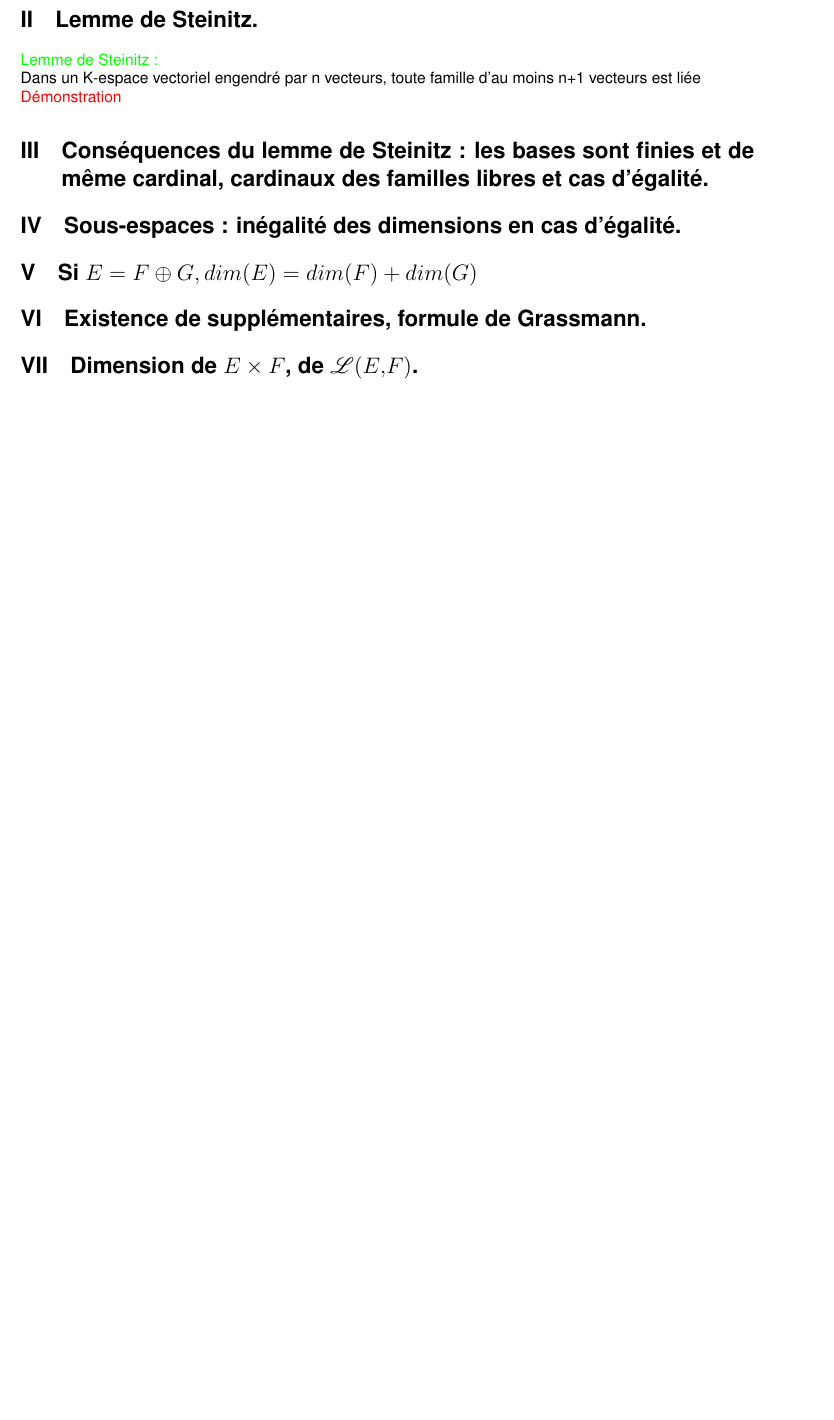
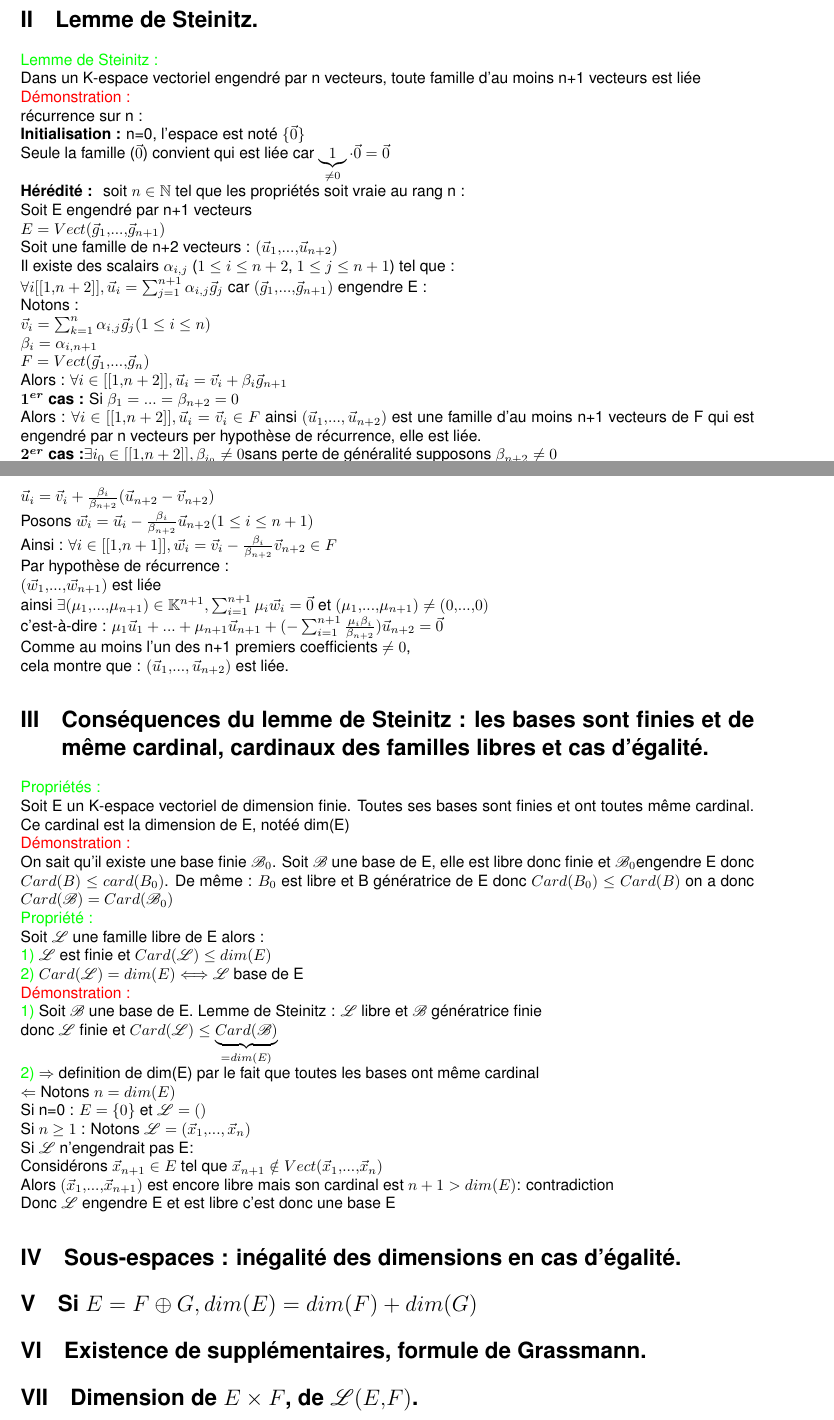
Before and after one commit to demonskill/demonstrationkholle, a LaTeX document (demonstrationkholle22.tex): part of the page before the commit and two parts of pages 1 and 2 of 2 after it, the two joined at a grey line, cut so that both start at the same text, the shorter picture padded with empty space. Compiled offline with LaTeX, dvips and Ghostscript.

Commit message:
démo II III

```diff
--- a/demonstrationkholle22.tex
+++ b/demonstrationkholle22.tex
@@ -47,8 +47,55 @@ donc $\mathcal M \in \Omega$ et $Card(M)>max(A)$ absurde
 \section{Lemme de Steinitz.}
 \textcolor{green}{Lemme de Steinitz :} \\
 Dans un K-espace vectoriel engendré par n vecteurs, toute famille d'au moins n+1 vecteurs est liée \\
-\textcolor{red}{Démonstration}
+\textcolor{red}{Démonstration :} \\
+récurrence sur n : \\
+{\bf Initialisation :}  n=0, l'espace est noté $ \lbrace  \vec 0 \rbrace $ \\
+Seule la famille ($\vec 0$) convient qui est liée car $\underbrace{1}_{\neq 0}\cdot \vec 0= \vec 0$ \\
+{\bf Hérédité : } soit $n \in \mathbb N$ tel que les propriétés soit vraie au rang n : \\
+Soit E engendré par n+1 vecteurs \\
+$E=Vect(\vec g_1,...,\vec g_{n+1})$ \\
+Soit une famille de n+2 vecteurs : $(\vec u_1,...,\vec u_{n+2})$ \\
+Il existe des scalairs $\alpha_{i,j}$ ($1 \leq i \leq n+2$, $1 \leq j \leq n+1$) tel que : \\
+$\forall i [[1,n+2]], \vec u_i= \sum_{j=1}^{n+1} \alpha_{i,j} \vec g_j$ car $(\vec g_1,...,\vec g_{n+1})$ engendre E : \\
+Notons : \\
+$\vec v_i=\sum_{k=1}^n \alpha_{i,j} \vec g_j (1 \leq i \leq n)$ \\
+$\beta_i=\alpha_{i,n+1}$ \\
+$F=Vect(\vec g_1,...,\vec g_n)$ \\
+Alors : $\forall i \in [[1,n+2]], \vec u_i=\vec v_i + \beta_i \vec g_{n+1}$ \\
+{\boldmath \bf $1^{er}$ cas :} Si $\beta_1=...=\beta_{n+2}=0$ \\
+Alors : $\forall i \in [[1,n+2]], \vec u_i=\vec v_i \in F$ ainsi $(\vec u_1,..., \vec u_{n+2})$ est une famille d'au moins n+1 vecteurs de F qui est engendré par n vecteurs per hypothèse de récurrence, elle est liée. \\
+{\boldmath $2^{er}$ \bf cas :}$\exists i_0 \in [[1,n+2]], \beta_{i_0}\neq 0$sans perte de généralité supposons $\beta_{n+2}\neq 0$ \\
+On a donc: $\vec g_{n+1}= \frac{1}{\beta_{n+2}}(\vec u_{n+2}-\vec v_{n+2})$ \\
+Donc pour $1 \leq i \leq n+1$ : \\
+$\vec u_i=\vec v_i+ \frac{\beta_i}{\beta_{n+2}}(\vec u_{n+2}-\vec v_{n+2})$ \\
+Posons $\vec w_i= \vec u_i - \frac{\beta_i}{\beta_{n+2}}\vec u_{n+2} (1 \leq i \leq n+1)$ \\
+Ainsi : $\forall i \in [[1,n+1]], \vec w_i=\vec v_i-\frac{\beta_i}{\beta_{n+2}} \vec v_{n+2} \in F $ \\
+Par hypothèse de récurrence : \\
+$(\vec w_1,...,\vec w_{n+1})$ est liée \\
+ainsi $\exists (\mu_1,...,\mu_{n+1}) \in \mathbb K^{n+1}, \sum_{i=1}^{n+1} \mu_i \vec w_i= \vec 0$ et $(\mu_1,...,\mu_{n+1}) \neq (0,...,0)$ \\
+c'est-à-dire : $\mu_1 \vec u_1 +... +\mu_{n+1} \vec u_{n+1}+(- \sum_{i=1}^{n+1} \frac{\mu_i \beta_i}{\beta_{n+2}}) \vec u_{n+2}= \vec 0$ \\
+Comme au moins l'un des n+1 premiers coefficients $\neq 0$, \\
+cela montre que : $(\vec u_1,..., \vec u_{n+2})$ est liée.
 \section{Conséquences du lemme de Steinitz : les bases sont finies et de même cardinal, cardinaux des familles libres et cas d'égalité.}
+\textcolor{green}{Propriétés :} \\
+Soit E un K-espace vectoriel de dimension finie. Toutes ses bases sont finies et ont toutes même cardinal. Ce cardinal est la dimension de E, notéé dim(E) \\
+\textcolor{red}{Démonstration :} \\
+On sait qu'il existe une base finie $\mathcal B_0$. Soit $\mathcal B$ une base de E, elle est libre donc finie et $ \mathcal B_0$engendre E donc $Card(B) \leq card(B_0)$. De même : $B_0$ est libre et B génératrice de E donc $Card(B_0) \leq Card(B)$ on a donc $Card(\mathcal B)=Card(\mathcal B_0)$\\
+\textcolor{green}{Propriété :} \\
+Soit $ \mathcal L$ une famille libre de E alors : \\
+\textcolor{green}{1)} $\mathcal L$ est finie et $Card(\mathcal L) \leq dim(E)$ \\
+\textcolor{green}{2)} $Card(\mathcal L)=dim(E) \Longleftrightarrow \mathcal L$ base de E \\
+\textcolor{red}{Démonstration :} \\
+\textcolor{green}{1)} Soit $\mathcal B$ une base de E. Lemme de Steinitz : $\mathcal L$ libre et $\mathcal B$ génératrice finie \\
+donc $\mathcal L$ finie et $Card(\mathcal L) \leq \underbrace{Card(\mathcal B)}_{=dim(E)}$ \\
+\textcolor{green}{2)} $\Rightarrow$ definition de dim(E) par le fait que toutes les bases ont même cardinal \\
+$\Leftarrow$ Notons $n=dim(E)$ \\
+Si n=0 : $E=\lbrace 0 \rbrace$ et $\mathcal L=()$ \\
+Si $n \geq 1$ : Notons $\mathcal L=(\vec x_1,..., \vec x_n)$ \\
+Si $\mathcal L$ n'engendrait pas E: \\
+Considérons $\vec x_{n+1} \in E$ tel que $\vec x_{n+1} \notin Vect(\vec x_1,...,\vec x_n)$ \\
+Alors $(\vec x_1,...,\vec x_{n+1})$ est encore libre mais son cardinal est $n+1> dim(E)$: contradiction \\
+Donc $\mathcal L$ engendre E et est libre c'est donc une base E
 \section{Sous-espaces : inégalité des dimensions en cas d'égalité. }
 \section{Si $E= F \oplus G, dim(E)=dim(F)+dim(G)$}
 \section{Existence de supplémentaires, formule de Grassmann.}
```
Also changed, not shown: demonstrationkholle22.pdf, demonstrationkholle22.tex (4 more changed lines), 3 other files.
